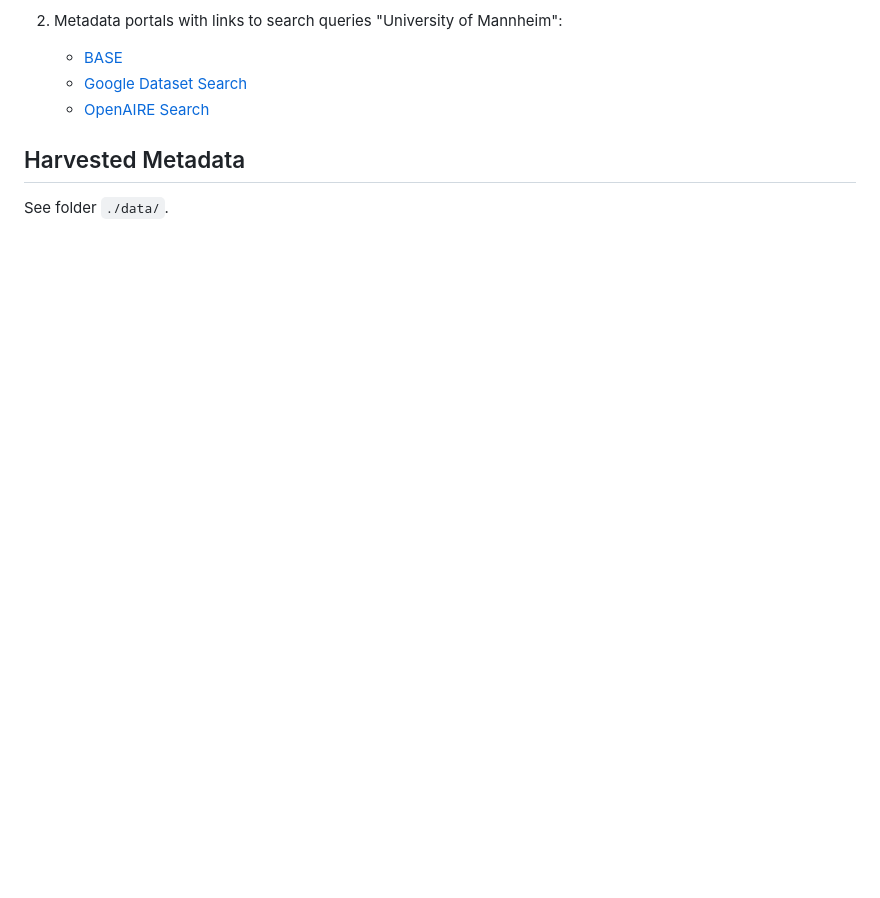
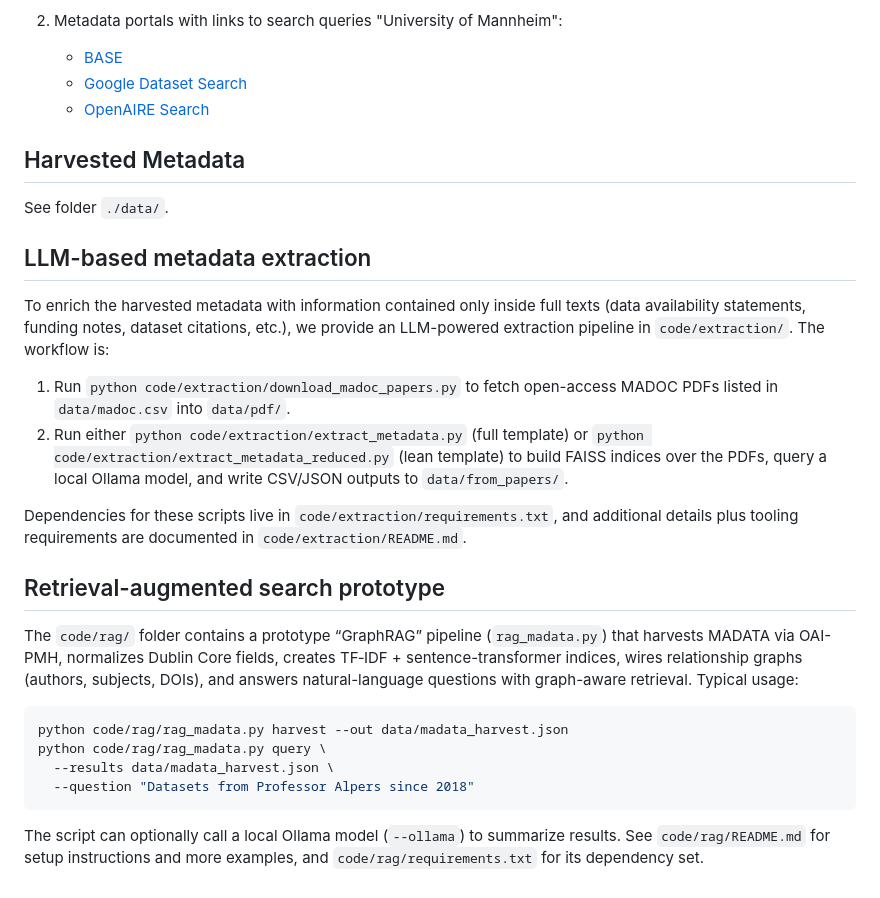
Before and after one commit to UB-Mannheim/madabi, a Markdown page: README.md, the part around the change. Rendered like a GitHub page; blank space fills up the shorter version.

Commit message:
add llm-based metadata extraction and rag description

````diff
--- a/README.md
+++ b/README.md
@@ -128,3 +128,25 @@ Repositories and portals:
 ## Harvested Metadata
 
 See folder `./data/`.
+
+## LLM-based metadata extraction
+
+To enrich the harvested metadata with information contained only inside full texts (data availability statements, funding notes, dataset citations, etc.), we provide an LLM-powered extraction pipeline in `code/extraction/`. The workflow is:
+
+1. Run `python code/extraction/download_madoc_papers.py` to fetch open-access MADOC PDFs listed in `data/madoc.csv` into `data/pdf/`.
+2. Run either `python code/extraction/extract_metadata.py` (full template) or `python code/extraction/extract_metadata_reduced.py` (lean template) to build FAISS indices over the PDFs, query a local Ollama model, and write CSV/JSON outputs to `data/from_papers/`.
+
+Dependencies for these scripts live in `code/extraction/requirements.txt`, and additional details plus tooling requirements are documented in `code/extraction/README.md`.
+
+## Retrieval-augmented search prototype
+
+The `code/rag/` folder contains a prototype “GraphRAG” pipeline (`rag_madata.py`) that harvests MADATA via OAI-PMH, normalizes Dublin Core fields, creates TF‑IDF + sentence-transformer indices, wires relationship graphs (authors, subjects, DOIs), and answers natural-language questions with graph-aware retrieval. Typical usage:
+
+```bash
+python code/rag/rag_madata.py harvest --out data/madata_harvest.json
+python code/rag/rag_madata.py query \
+  --results data/madata_harvest.json \
+  --question "Datasets from Professor Alpers since 2018"
+```
+
+The script can optionally call a local Ollama model (`--ollama`) to summarize results. See `code/rag/README.md` for setup instructions and more examples, and `code/rag/requirements.txt` for its dependency set.
````
